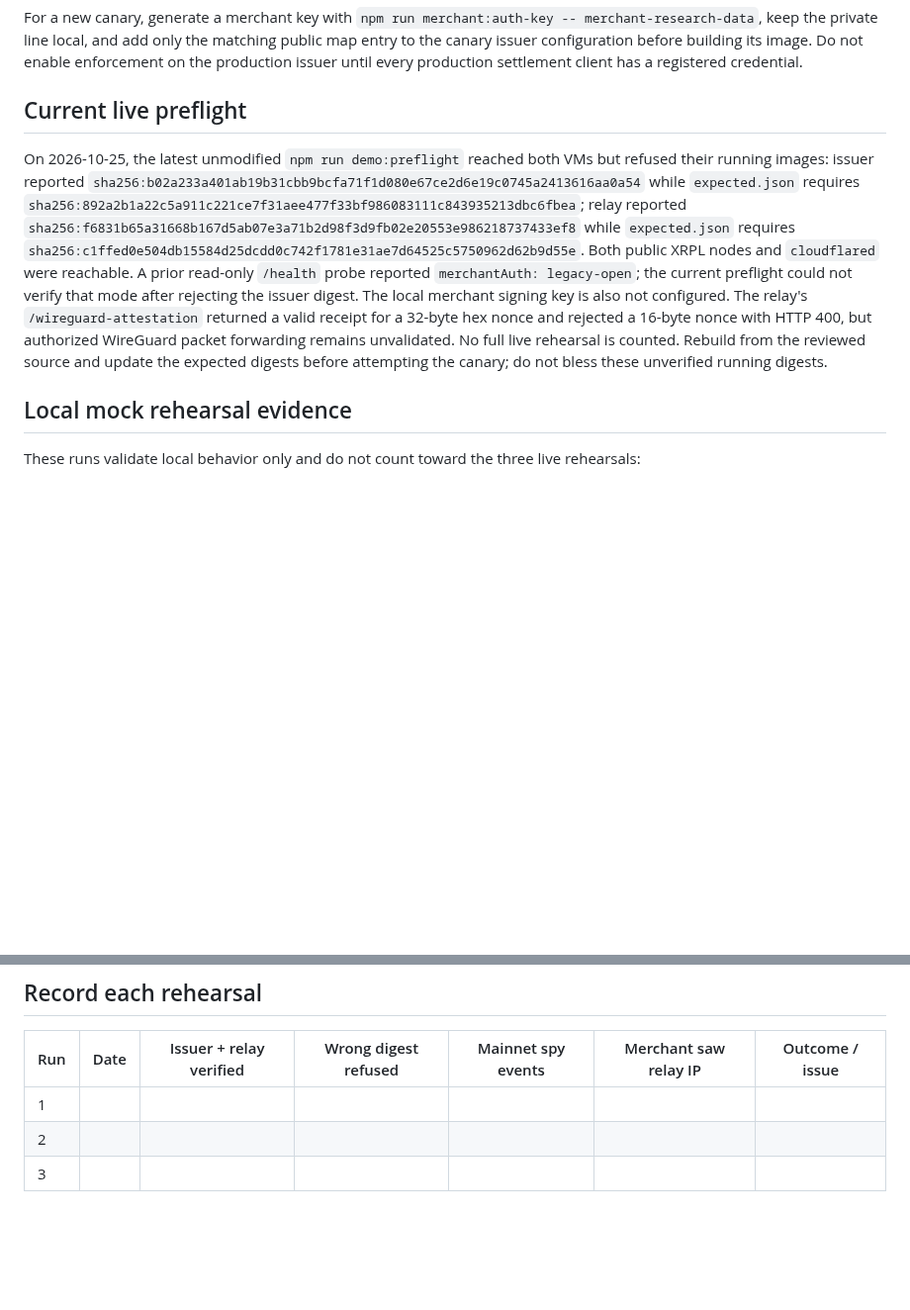
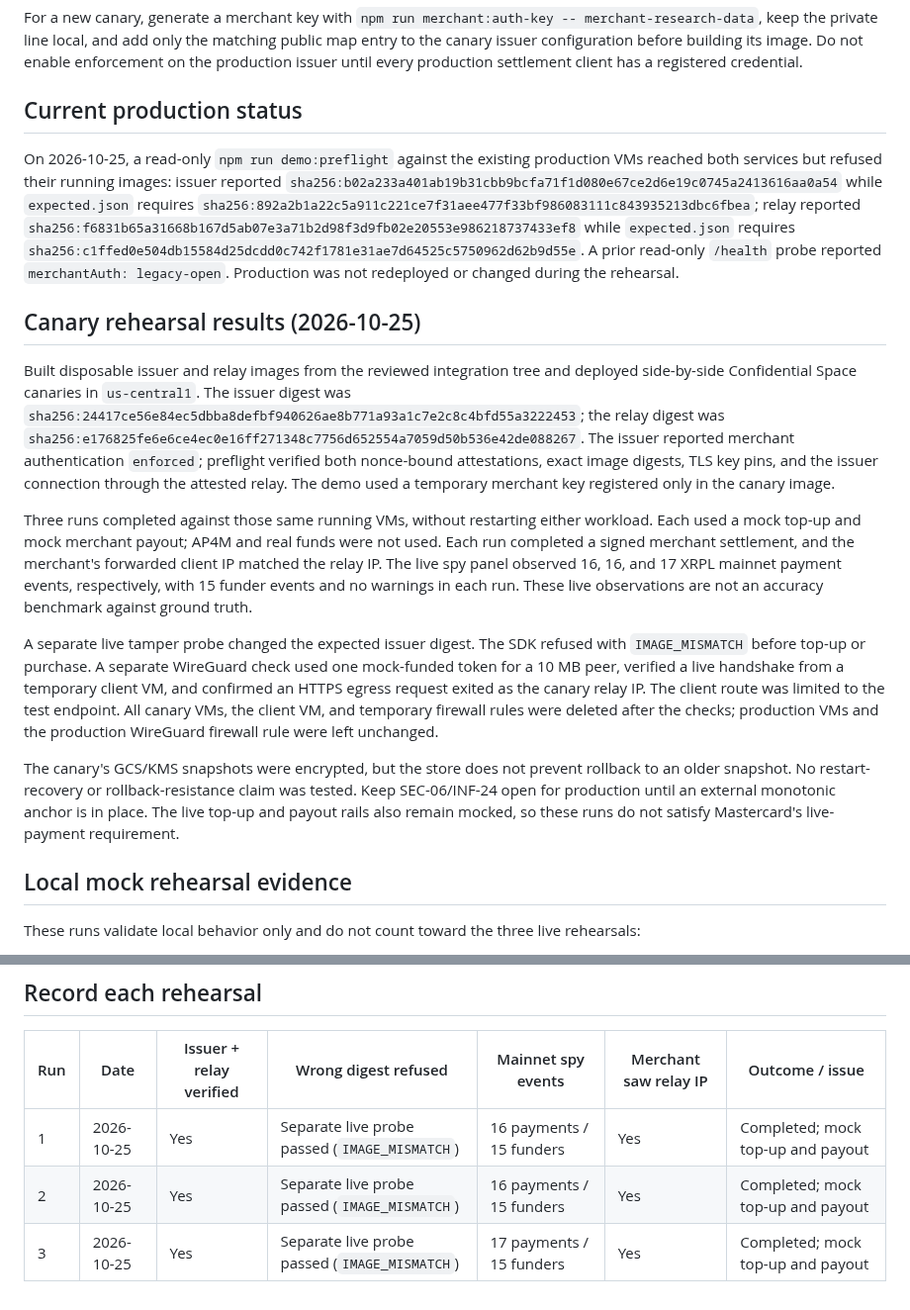
Before and after one commit to hrishabhayush/wraps, a Markdown page: docs/REHEARSAL.md, 2 parts joined by grey strips. Shown at 99% size. Drawn GitHub-style; blank space fills up the shorter version.

Commit message:
DEM-06: record successful canary rehearsals

```diff
--- a/docs/REHEARSAL.md
+++ b/docs/REHEARSAL.md
@@ -71,9 +71,19 @@ The live local merchant signs settlement requests. Set `MERCHANT_AUTH_PRIVATE_KE
 
 For a new canary, generate a merchant key with `npm run merchant:auth-key -- merchant-research-data`, keep the private line local, and add only the matching public map entry to the canary issuer configuration before building its image. Do not enable enforcement on the production issuer until every production settlement client has a registered credential.
 
-## Current live preflight
+## Current production status
 
-On 2026-10-25, the latest unmodified `npm run demo:preflight` reached both VMs but refused their running images: issuer reported `sha256:b02a233a401ab19b31cbb9bcfa71f1d080e67ce2d6e19c0745a2413616aa0a54` while `expected.json` requires `sha256:892a2b1a22c5a911c221ce7f31aee477f33bf986083111c843935213dbc6fbea`; relay reported `sha256:f6831b65a31668b167d5ab07e3a71b2d98f3d9fb02e20553e986218737433ef8` while `expected.json` requires `sha256:c1ffed0e504db15584d25dcdd0c742f1781e31ae7d64525c5750962d62b9d55e`. Both public XRPL nodes and `cloudflared` were reachable. A prior read-only `/health` probe reported `merchantAuth: legacy-open`; the current preflight could not verify that mode after rejecting the issuer digest. The local merchant signing key is also not configured. The relay's `/wireguard-attestation` returned a valid receipt for a 32-byte hex nonce and rejected a 16-byte nonce with HTTP 400, but authorized WireGuard packet forwarding remains unvalidated. No full live rehearsal is counted. Rebuild from the reviewed source and update the expected digests before attempting the canary; do not bless these unverified running digests.
+On 2026-10-25, a read-only `npm run demo:preflight` against the existing production VMs reached both services but refused their running images: issuer reported `sha256:b02a233a401ab19b31cbb9bcfa71f1d080e67ce2d6e19c0745a2413616aa0a54` while `expected.json` requires `sha256:892a2b1a22c5a911c221ce7f31aee477f33bf986083111c843935213dbc6fbea`; relay reported `sha256:f6831b65a31668b167d5ab07e3a71b2d98f3d9fb02e20553e986218737433ef8` while `expected.json` requires `sha256:c1ffed0e504db15584d25dcdd0c742f1781e31ae7d64525c5750962d62b9d55e`. A prior read-only `/health` probe reported `merchantAuth: legacy-open`. Production was not redeployed or changed during the rehearsal.
+
+## Canary rehearsal results (2026-10-25)
+
+Built disposable issuer and relay images from the reviewed integration tree and deployed side-by-side Confidential Space canaries in `us-central1`. The issuer digest was `sha256:24417ce56e84ec5dbba8defbf940626ae8b771a93a1c7e2c8c4bfd55a3222453`; the relay digest was `sha256:e176825fe6e6ce4ec0e16ff271348c7756d652554a7059d50b536e42de088267`. The issuer reported merchant authentication `enforced`; preflight verified both nonce-bound attestations, exact image digests, TLS key pins, and the issuer connection through the attested relay. The demo used a temporary merchant key registered only in the canary image.
+
+Three runs completed against those same running VMs, without restarting either workload. Each used a mock top-up and mock merchant payout; AP4M and real funds were not used. Each run completed a signed merchant settlement, and the merchant's forwarded client IP matched the relay IP. The live spy panel observed 16, 16, and 17 XRPL mainnet payment events, respectively, with 15 funder events and no warnings in each run. These live observations are not an accuracy benchmark against ground truth.
+
+A separate live tamper probe changed the expected issuer digest. The SDK refused with `IMAGE_MISMATCH` before top-up or purchase. A separate WireGuard check used one mock-funded token for a 10 MB peer, verified a live handshake from a temporary client VM, and confirmed an HTTPS egress request exited as the canary relay IP. The client route was limited to the test endpoint. All canary VMs, the client VM, and temporary firewall rules were deleted after the checks; production VMs and the production WireGuard firewall rule were left unchanged.
+
+The canary's GCS/KMS snapshots were encrypted, but the store does not prevent rollback to an older snapshot. No restart-recovery or rollback-resistance claim was tested. Keep SEC-06/INF-24 open for production until an external monotonic anchor is in place. The live top-up and payout rails also remain mocked, so these runs do not satisfy Mastercard's live-payment requirement.
 
 ## Local mock rehearsal evidence
 
@@ -89,6 +99,6 @@ These runs validate local behavior only and do not count toward the three live r
 
 | Run | Date | Issuer + relay verified | Wrong digest refused | Mainnet spy events | Merchant saw relay IP | Outcome / issue |
 |---|---|---|---|---|---|---|
-| 1 |  |  |  |  |  |  |
-| 2 |  |  |  |  |  |  |
-| 3 |  |  |  |  |  |  |
+| 1 | 2026-10-25 | Yes | Separate live probe passed (`IMAGE_MISMATCH`) | 16 payments / 15 funders | Yes | Completed; mock top-up and payout |
+| 2 | 2026-10-25 | Yes | Separate live probe passed (`IMAGE_MISMATCH`) | 16 payments / 15 funders | Yes | Completed; mock top-up and payout |
+| 3 | 2026-10-25 | Yes | Separate live probe passed (`IMAGE_MISMATCH`) | 17 payments / 15 funders | Yes | Completed; mock top-up and payout |
```
Also changed, not shown: docs/DEMO-DAY.md (+2 -2 lines), docs/TODO.md (+1 -1 lines).
